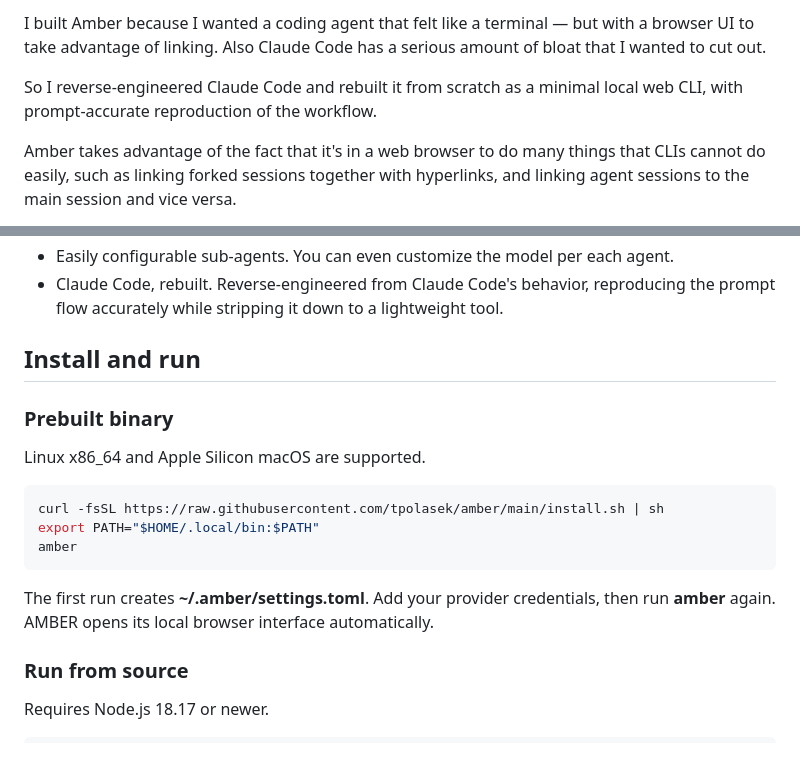
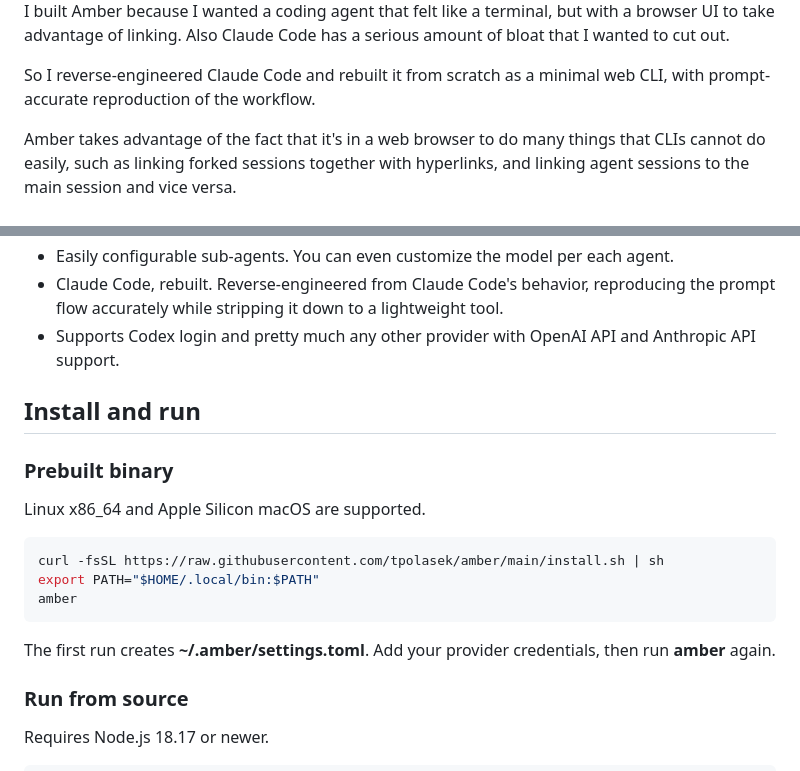
Before and after one commit to tpolasek/amber, a Markdown page: README.md, 2 parts joined by grey strips. Rendered like a GitHub page.

Commit message:
Fix grammar and clarity in README.md
Corrected minor grammatical errors and improved clarity in the README.

````diff
--- a/README.md
+++ b/README.md
@@ -2,6 +3,6 @@
 
-I built Amber because I wanted a coding agent that felt like a terminal — but with a browser UI to take advantage of linking. Also Claude Code has a serious amount of bloat that I wanted to cut out.
+I built Amber because I wanted a coding agent that felt like a terminal, but with a browser UI to take advantage of linking. Also Claude Code has a serious amount of bloat that I wanted to cut out.
 
-So I reverse-engineered Claude Code and rebuilt it from scratch as a minimal local web CLI, with prompt-accurate reproduction of the workflow.
+So I reverse-engineered Claude Code and rebuilt it from scratch as a minimal web CLI, with prompt-accurate reproduction of the workflow.
 
 Amber takes advantage of the fact that it's in a web browser to do many things that CLIs cannot do easily, such as linking forked sessions together with hyperlinks, and linking agent sessions to the main session and vice versa.
@@ -15,7 +14,7 @@ What makes it different:
 * Only 3 runtime npm dependencies — diff, markdown-it, and smol-toml for parsing settings. No framework, no database, no bloat.
 * Easily configurable sub-agents. You can even customize the model per each agent.
 * Claude Code, rebuilt. Reverse-engineered from Claude Code's behavior, reproducing the prompt flow accurately while stripping it down to a lightweight tool.
-
+* Supports Codex login and pretty much any other provider with OpenAI API and Anthropic API support.
 ## Install and run
 
 ### Prebuilt binary
@@ -28,7 +27,7 @@ export PATH="$HOME/.local/bin:$PATH"
 amber
 ```
 
-The first run creates **~/.amber/settings.toml**. Add your provider credentials, then run **amber** again. AMBER opens its local browser interface automatically.
+The first run creates **~/.amber/settings.toml**. Add your provider credentials, then run **amber** again.
 
 ### Run from source
 
````
Also changed, not shown: other parts of README.md (+1 -2 lines).
